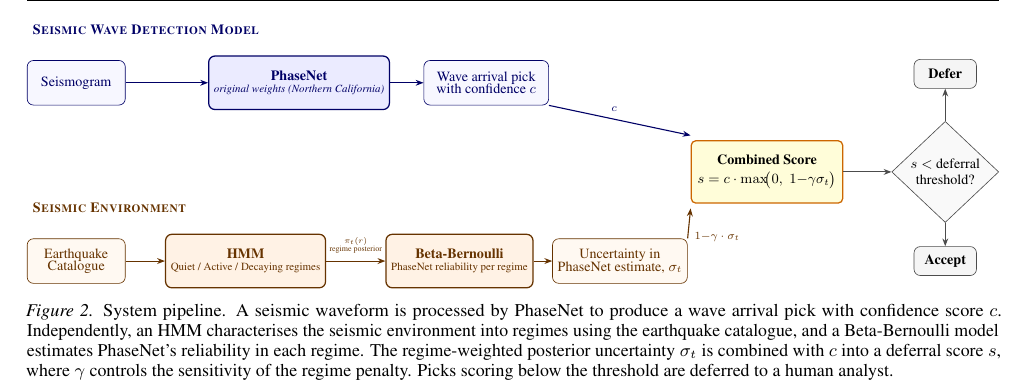
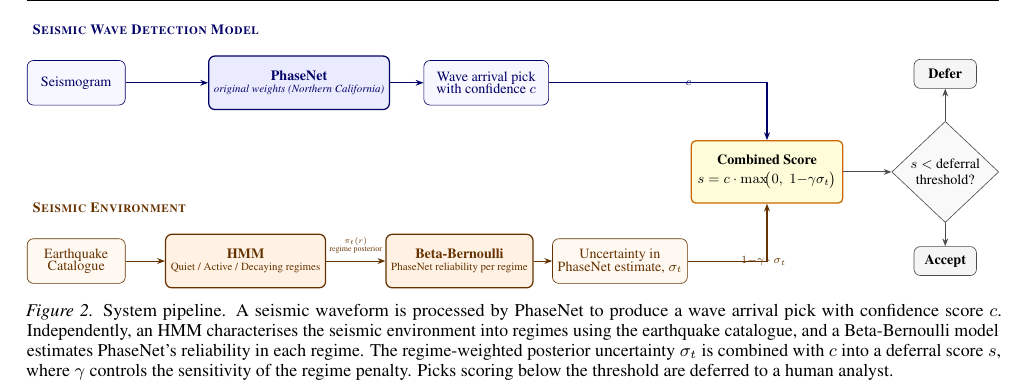
Before and after one commit to ya325icacuk/seismic-phase-picking, a LaTeX paper (paper/main.tex, which reads paper/sections/method.tex): part of page 4 of 13, cut so that both start at the same text. Compiled offline with pdfLaTeX.

Commit message:
Change convergence arrows to right-angle routing into Combined Score
Blue: pick.east → horizontal → 90° down → cs.north, label c on vertical
Orange: sigma.east → horizontal → 90° up → cs.south, label 1-γσ_t on vertical

Co-Authored-By: Claude Opus 4.6 <noreply@anthropic.com>

```diff
--- a/paper/sections/method.tex
+++ b/paper/sections/method.tex
@@ -71,10 +71,10 @@
 \node[scorebox] (cs) at (14.5, 1)
     {\textbf{Combined Score}\\[2pt]
      $s = c \cdot \max\!\bigl(0,\; 1 {-} \gamma \sigma_t\bigr)$};
-% Blue: pick -> straight diagonal to combined score
-\draw[bluearrow] (pick.south east) -- node[pos=0.4, above right, font=\scriptsize\itshape, text=blue!40!black] {$c$} ([yshift=3pt]cs.north west);
-% Orange: sigma -> straight diagonal to combined score
-\draw[orangearrow] (sigma.north east) -- node[pos=0.4, below right, font=\scriptsize\itshape, text=orange!40!black] {$1 {-} \gamma \cdot \sigma_t$} ([yshift=-3pt]cs.south west);
+% Blue: pick -> right-angle into combined score top
+\draw[bluearrow] (pick.east) -- (pick.east -| cs.north) node[pos=0.6, right, font=\scriptsize\itshape, text=blue!40!black] {$c$} -- (cs.north);
+% Orange: sigma -> right-angle into combined score bottom
+\draw[orangearrow] (sigma.east) -- (sigma.east -| cs.south) node[pos=0.6, right, font=\scriptsize\itshape, text=orange!40!black] {$1 {-} \gamma \cdot \sigma_t$} -- (cs.south);
 % ===================== DECISION =====================
 \node[decision] (dec) at (18.5, 1) {$s <$ deferral\\threshold?};
 \draw[blackarrow] (cs) -- (dec);
```
